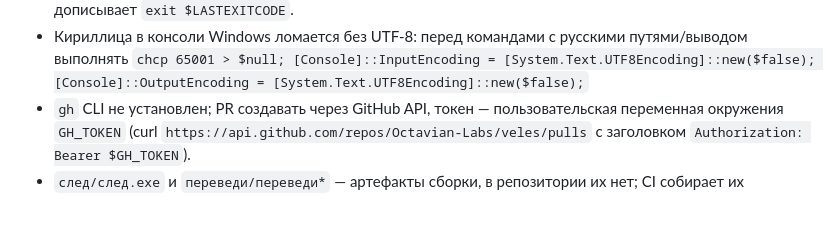
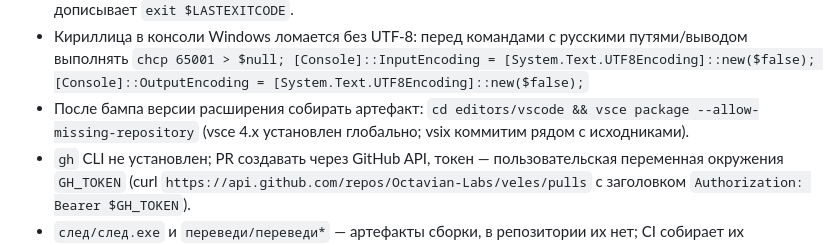
Before and after one commit to Octavian-Labs/veles, a Markdown page: AGENTS.md, the part around the change. Rendered like a GitHub page; blank space fills up the shorter version.

Commit message:
AGENTS: правило упаковки vsix после бампа версии расширения

```diff
--- a/AGENTS.md
+++ b/AGENTS.md
@@ -223,6 +223,9 @@ Linux и macOS выполняют те же два поколения своим
 - Кириллица в консоли Windows ломается без UTF-8: перед командами с
   русскими путями/выводом выполнять
   `chcp 65001 > $null; [Console]::InputEncoding = [System.Text.UTF8Encoding]::new($false); [Console]::OutputEncoding = [System.Text.UTF8Encoding]::new($false);`
+- После бампа версии расширения собирать артефакт:
+  `cd editors/vscode && vsce package --allow-missing-repository`
+  (vsce 4.x установлен глобально; vsix коммитим рядом с исходниками).
 - `gh` CLI не установлен; PR создавать через GitHub API, токен —
   пользовательская переменная окружения `GH_TOKEN`
   (curl `https://api.github.com/repos/Octavian-Labs/veles/pulls`
```
